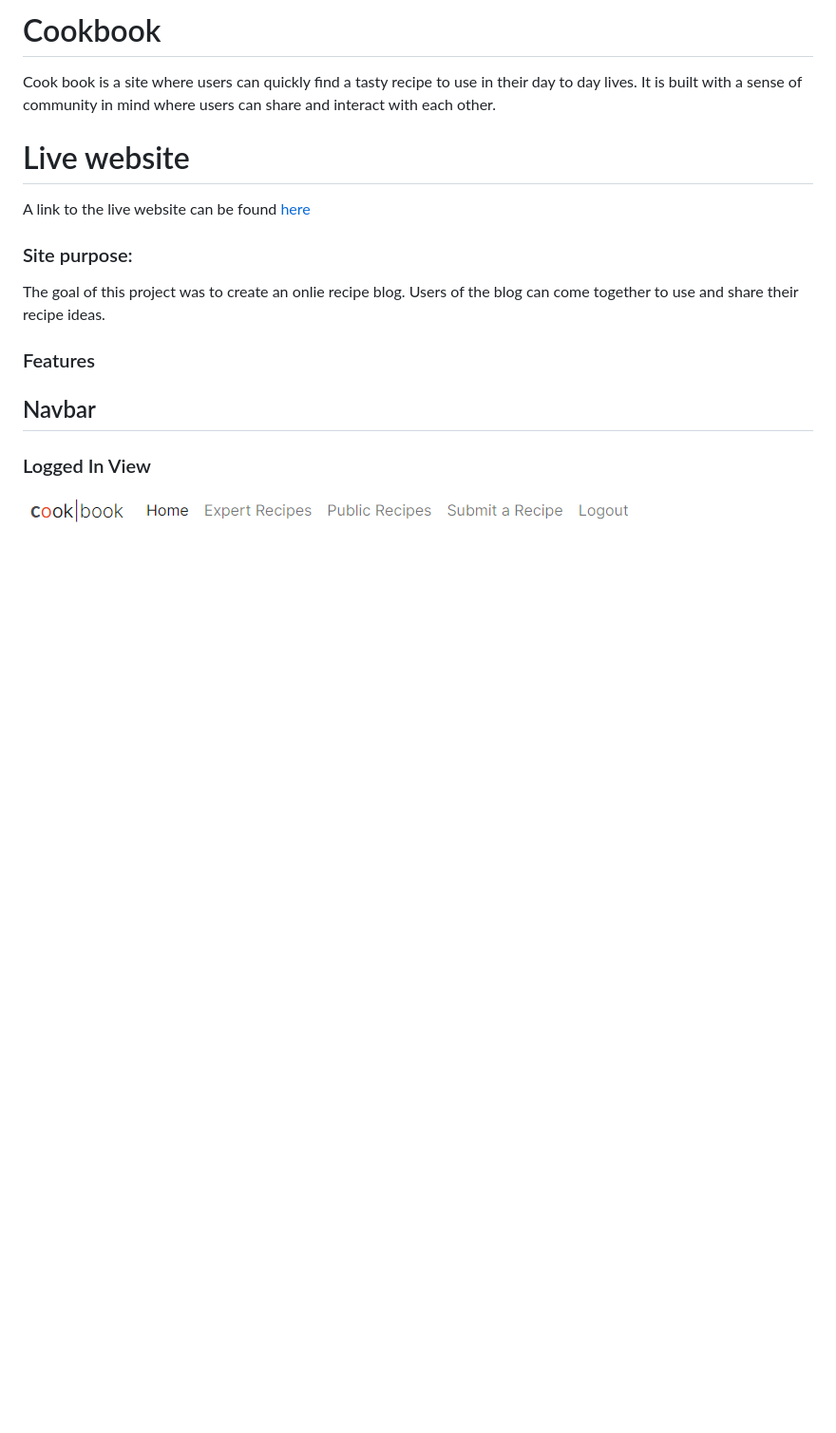
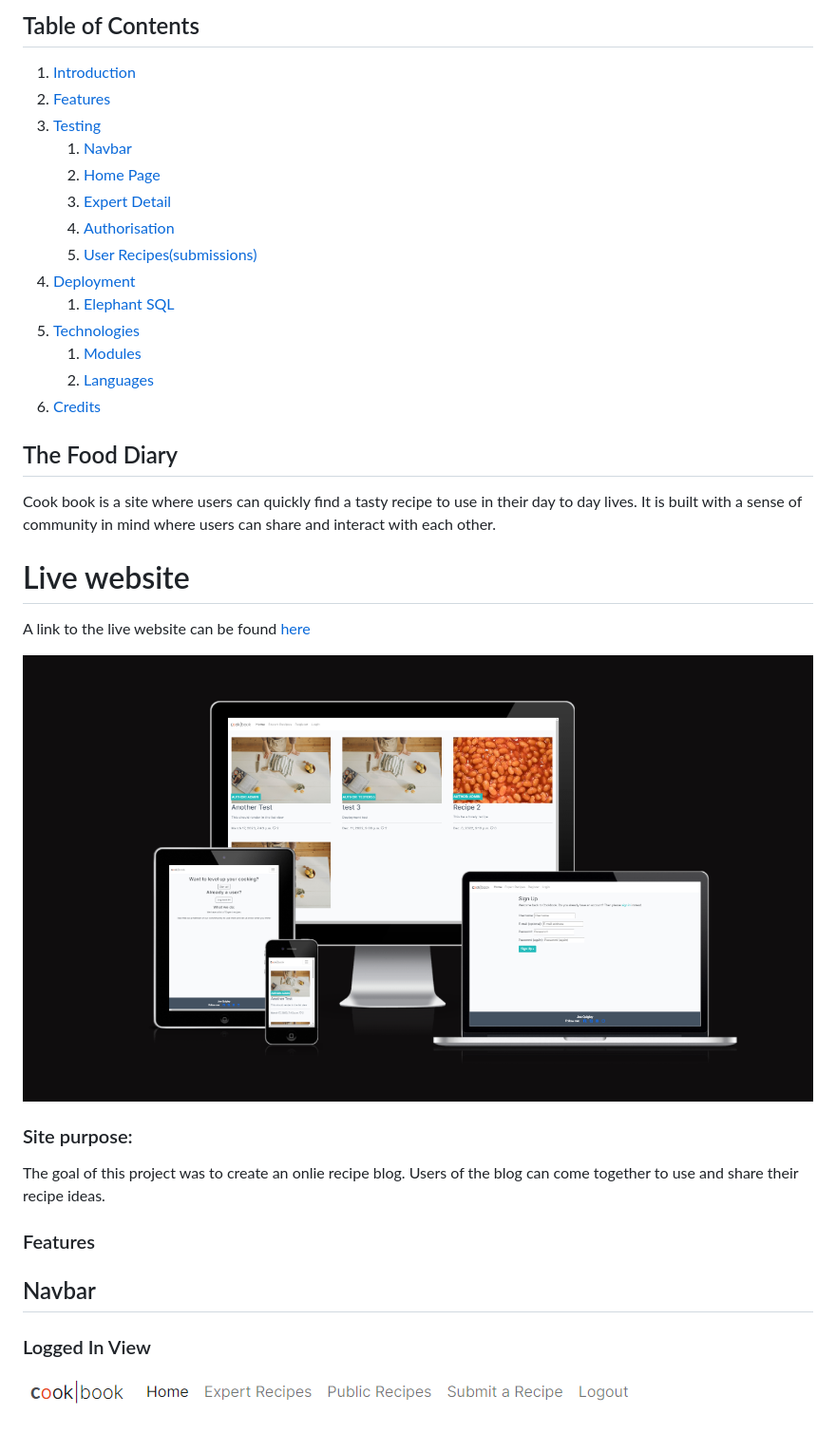
Before and after one commit to JoeQuigley1/PP4_Food_Diary, a Markdown page: README.md, the part around the change printed below. Shown: that part at 95% size. GitHub-like rendering; pictures changed too: docs/testing/responsive design.png (added); blank space fills up the shorter version.

Commit message:
Add final touches to readme

```diff
--- a/README.md
+++ b/README.md
@@ -1,9 +1,29 @@
-# Cookbook
+## Table of Contents
+1. [Introduction](#the-food-diary)
+2. [Features](#features)
+3. [Testing](#testing)
+    1. [Navbar](#navbar)
+    2. [Home Page](#home-page)
+    3. [Expert Detail](#expert-recipe-detail)
+    4. [Authorisation](#sign-in)
+    5. [User Recipes(submissions)](#submit-recipe-button)
+4. [Deployment](#deployment)
+    1. [Elephant SQL](#deployment-elephant-sql)
+5. [Technologies](#technologies-used)
+    1. [Modules](#modules-used-for-this-project)
+    2. [Languages](#languages)
+6. [Credits](#credits)
+
+## The Food Diary
 Cook book is a site where users can quickly find a tasty recipe to use in their day to day lives.
 It is built with a sense of community in mind where users can share and interact with each other.
 
 # Live website
 A link to the live website can be found [here](https://food-diary.herokuapp.com/)
+
+
+
+![Am I Responsive](docs/testing/responsive%20design.png)
 
 ### Site purpose:
 The goal of this project was to create an onlie recipe blog.  Users of the blog can come together to use and share their recipe ideas.
```
Also changed, not shown: other parts of README.md (+39 -2 lines), TESTS.md (+46 -24 lines).
